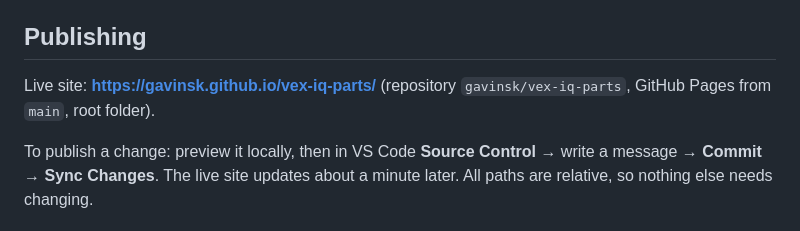
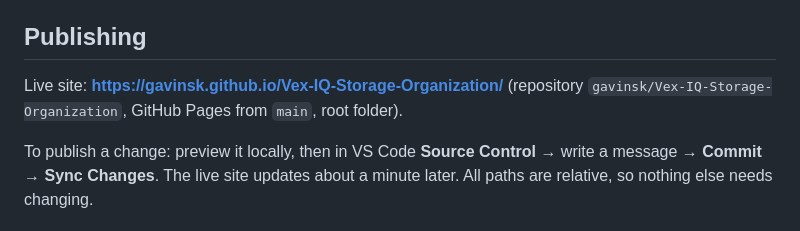
Before and after one commit to gavinsk/Vex-IQ-Storage-Organization, a Markdown page: README.md, the part around the change. GitHub-like rendering.

Commit message:
Docs: live site address (kept repo name Vex-IQ-Storage-Organization)
Co-Authored-By: Claude Opus 5.5 <noreply@anthropic.com>

```diff
--- a/README.md
+++ b/README.md
@@ -59,6 +59,6 @@ The site loads JSON with `fetch`, so opening `index.html` by double-clicking won
 
 ## Publishing
 
-Live site: **https://gavinsk.github.io/vex-iq-parts/** (repository `gavinsk/vex-iq-parts`, GitHub Pages from `main`, root folder).
+Live site: **https://gavinsk.github.io/Vex-IQ-Storage-Organization/** (repository `gavinsk/Vex-IQ-Storage-Organization`, GitHub Pages from `main`, root folder).
 
 To publish a change: preview it locally, then in VS Code **Source Control** → write a message → **Commit** → **Sync Changes**. The live site updates about a minute later. All paths are relative, so nothing else needs changing.
```
Also changed, not shown: CLAUDE.md (+6 -6 lines).
